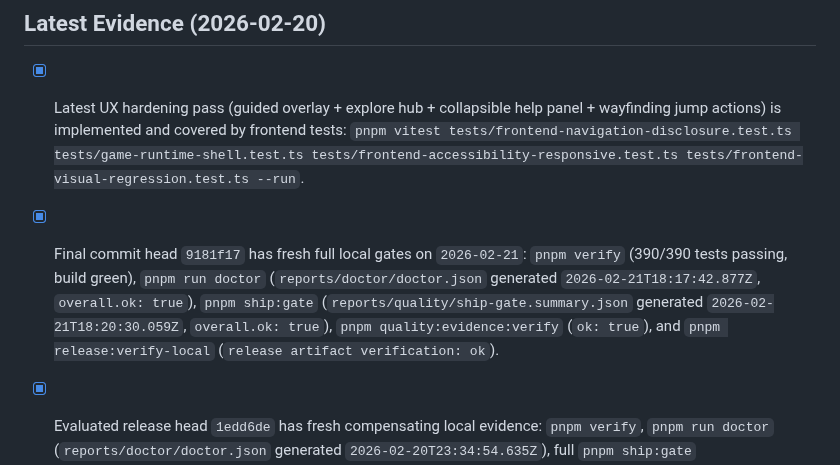
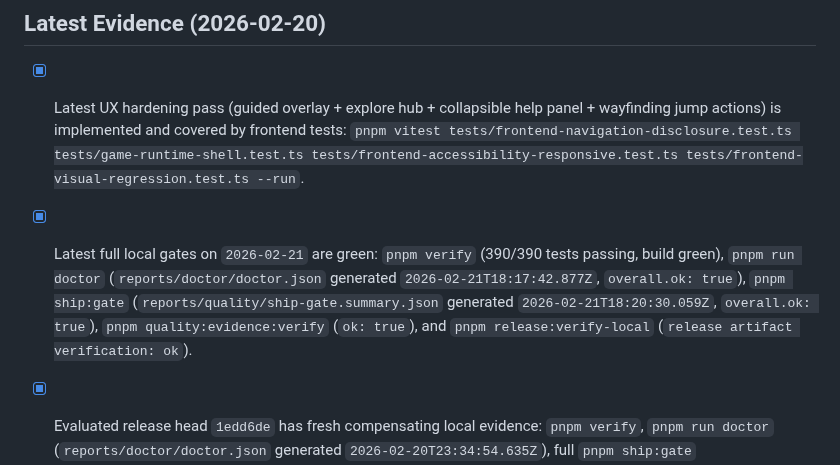
Before and after one commit to jlov7/runwright, a Markdown page: RELEASE_CHECKLIST.md, the part around the change. Rendered like a GitHub page.

Commit message:
docs(release): remove head pin from latest evidence note
Keep latest gate evidence statement stable across checklist-only commits while preserving timestamped artifact references.

Co-Authored-By: Claude <noreply@anthropic.com>

```diff
--- a/RELEASE_CHECKLIST.md
+++ b/RELEASE_CHECKLIST.md
@@ -48,7 +48,7 @@
 
 ## Latest Evidence (2026-02-20)
 - [x] Latest UX hardening pass (guided overlay + explore hub + collapsible help panel + wayfinding jump actions) is implemented and covered by frontend tests: `pnpm vitest tests/frontend-navigation-disclosure.test.ts tests/game-runtime-shell.test.ts tests/frontend-accessibility-responsive.test.ts tests/frontend-visual-regression.test.ts --run`.
-- [x] Final commit head `9181f17` has fresh full local gates on `2026-02-21`: `pnpm verify` (390/390 tests passing, build green), `pnpm run doctor` (`reports/doctor/doctor.json` generated `2026-02-21T18:17:42.877Z`, `overall.ok: true`), `pnpm ship:gate` (`reports/quality/ship-gate.summary.json` generated `2026-02-21T18:20:30.059Z`, `overall.ok: true`), `pnpm quality:evidence:verify` (`ok: true`), and `pnpm release:verify-local` (`release artifact verification: ok`).
+- [x] Latest full local gates on `2026-02-21` are green: `pnpm verify` (390/390 tests passing, build green), `pnpm run doctor` (`reports/doctor/doctor.json` generated `2026-02-21T18:17:42.877Z`, `overall.ok: true`), `pnpm ship:gate` (`reports/quality/ship-gate.summary.json` generated `2026-02-21T18:20:30.059Z`, `overall.ok: true`), `pnpm quality:evidence:verify` (`ok: true`), and `pnpm release:verify-local` (`release artifact verification: ok`).
 - [x] Evaluated release head `1edd6de` has fresh compensating local evidence: `pnpm verify`, `pnpm run doctor` (`reports/doctor/doctor.json` generated `2026-02-20T23:34:54.635Z`), full `pnpm ship:gate` (`reports/quality/ship-gate.summary.json` generated `2026-02-20T23:38:09.371Z`, `overall.ok: true`), `pnpm quality:evidence:verify` (`ok: true`), and `pnpm release:verify-local` (`release artifact verification: ok`).
 - [x] CI/CodeQL rerun on evaluated release head (`1edd6de`) confirms unchanged startup-failure mode after manual reruns: `CI` `22245314513` and `CodeQL` `22245314506` both failed with zero-step jobs (`steps: []`), so RG-007 exception remains active with fresh compensating local evidence.
 - [x] Prior head `8f7db16` has fresh compensating local evidence: `pnpm verify`, `pnpm run doctor` (`reports/doctor/doctor.json` generated `2026-02-20T23:26:57.242Z`), full `pnpm ship:gate` (`reports/quality/ship-gate.summary.json` generated `2026-02-20T23:29:53.651Z`, `overall.ok: true`), `pnpm quality:evidence:verify` (`ok: true`), and `pnpm release:verify-local` (`release artifact verification: ok`).
```
